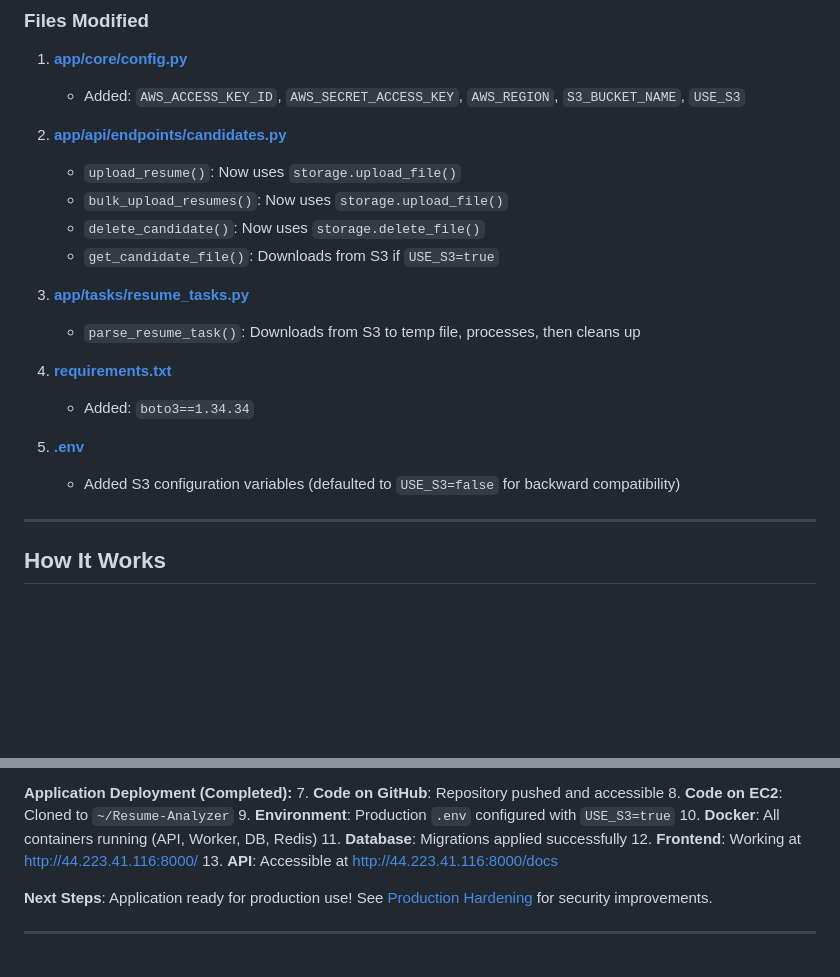
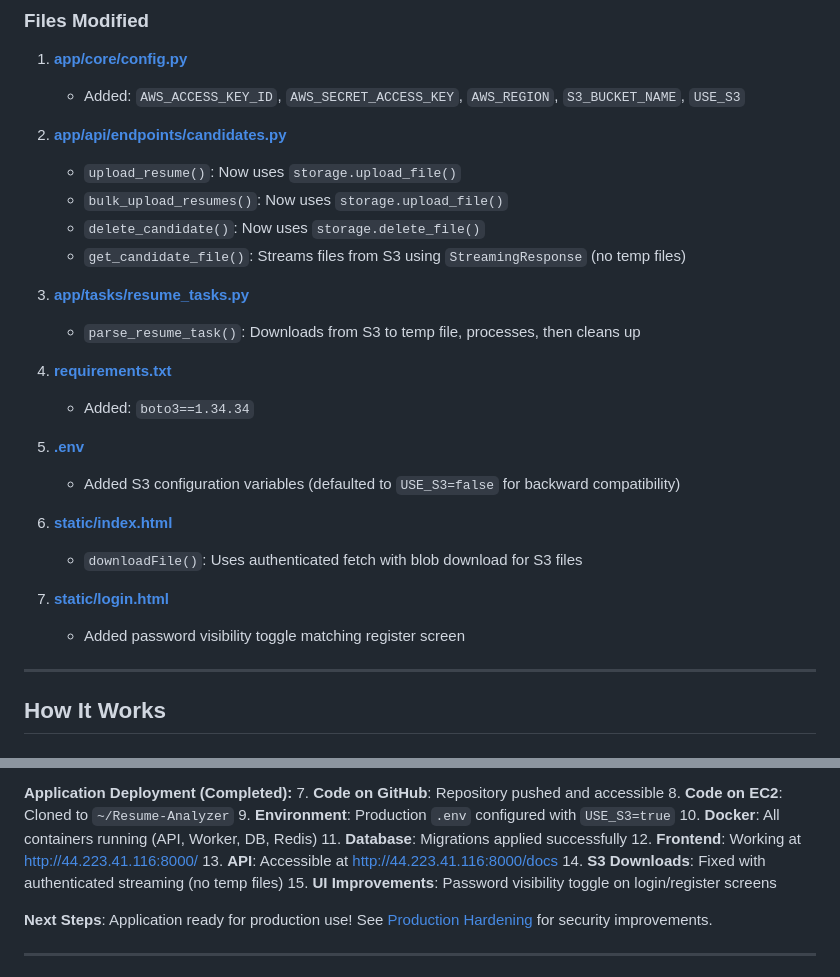
Before and after one commit to gdsakelaris/Resume-Analyzer, a Markdown page: docs/S3_IMPLEMENTATION_SUMMARY.md, 2 parts joined by grey strips. GitHub-like rendering; blank space fills up the shorter version.

```diff
--- a/docs/S3_IMPLEMENTATION_SUMMARY.md
+++ b/docs/S3_IMPLEMENTATION_SUMMARY.md
@@ -28,7 +28,7 @@ AWS S3 file storage has been successfully integrated into Starscreen. The system
    - `upload_resume()`: Now uses `storage.upload_file()`
    - `bulk_upload_resumes()`: Now uses `storage.upload_file()`
    - `delete_candidate()`: Now uses `storage.delete_file()`
-   - `get_candidate_file()`: Downloads from S3 if `USE_S3=true`
+   - `get_candidate_file()`: Streams files from S3 using `StreamingResponse` (no temp files)
 
 3. **[app/tasks/resume_tasks.py](../app/tasks/resume_tasks.py)**
    - `parse_resume_task()`: Downloads from S3 to temp file, processes, then cleans up
@@ -38,6 +38,12 @@ AWS S3 file storage has been successfully integrated into Starscreen. The system
 
 5. **[.env](.env)**
    - Added S3 configuration variables (defaulted to `USE_S3=false` for backward compatibility)
+
+6. **[static/index.html](../static/index.html)**
+   - `downloadFile()`: Uses authenticated fetch with blob download for S3 files
+
+7. **[static/login.html](../static/login.html)**
+   - Added password visibility toggle matching register screen
 
 ---
 
@@ -104,6 +110,8 @@ USE_S3=true   # S3 storage (production)
 11. **Database**: Migrations applied successfully
 12. **Frontend**: Working at http://44.223.41.116:8000/
 13. **API**: Accessible at http://44.223.41.116:8000/docs
+14. **S3 Downloads**: Fixed with authenticated streaming (no temp files)
+15. **UI Improvements**: Password visibility toggle on login/register screens
 
 **Next Steps**: Application ready for production use! See [Production Hardening](#production-hardening) for security improvements.
 
```
Also changed, not shown: docs/DEPLOYMENT_SUMMARY.md (+8 -0 lines).
